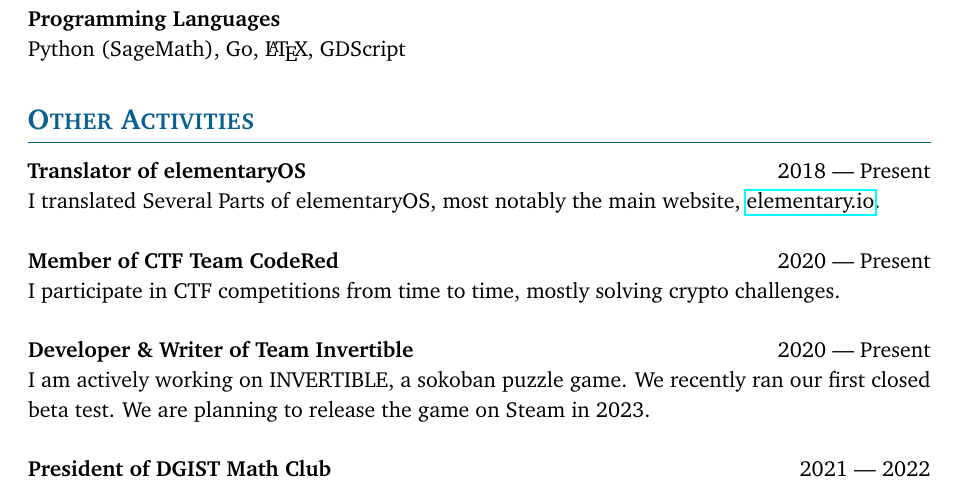
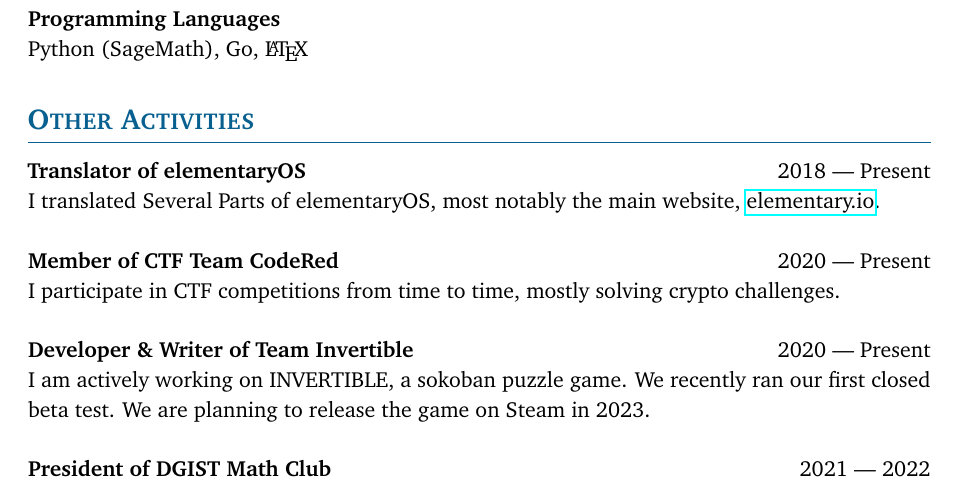
Before and after one commit to sp301415/CV, a LaTeX CV (CV.tex): part of page 3 of 3, cut so that both start at the same text. Compiled offline with pdfLaTeX.

Commit message:
fix: Programming Languages

```diff
--- a/CV.tex
+++ b/CV.tex
@@ -84,7 +84,7 @@ Introduction to Homomorphic Encryption \hfill 2022.10. \\
 Korean (native), English (fluent) \\
 \\
 \textbf{Programming Languages} \\
-Python (SageMath), Go, \LaTeX{}, GDScript \\
+Python (SageMath), Go, \LaTeX{}\\
 
 \cvsection{Other Activities}
 \textbf{Translator of elementaryOS} \hfill 2018 --- Present \\
```
Also changed, not shown: CV.pdf.
